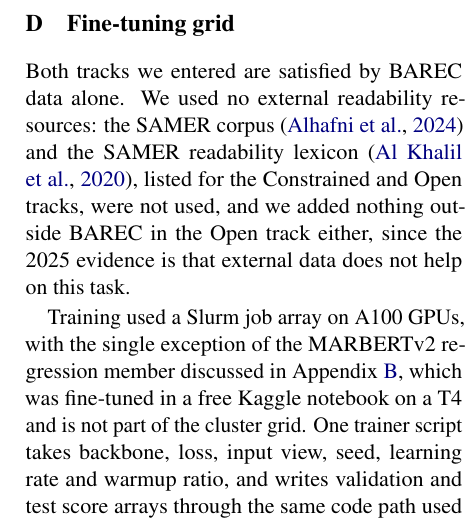
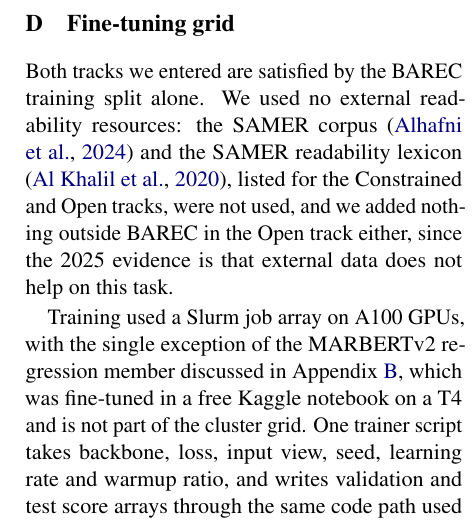
Before and after one commit to thylinao1/barec-2026-readability, a LaTeX paper (paper/main.tex, which reads paper/appendix.tex): part of one column of page 8 of 9, cut so that both start at the same text. Compiled offline with pdfLaTeX.

Commit message:
docs: resync appendix and PDF
Co-Authored-By: Claude Opus 5 (1M context) <noreply@anthropic.com>
Claude-Session: https://claude.ai/code/session_01SKLJ82CsqgNkdrxNd2Lds2

```diff
--- a/paper/appendix.tex
+++ b/paper/appendix.tex
@@ -150,7 +150,7 @@ below.}
 \end{table*}
 
 
-Both tracks we entered are satisfied by BAREC data alone. We used no external readability resources: the SAMER corpus \citep{alhafni-etal-2024-samer} and the SAMER readability lexicon \citep{al-khalil-etal-2020-large}, listed for the Constrained and Open tracks, were not used, and we added nothing outside BAREC in the Open track either, since the 2025 evidence is that external data does not help on this task.
+Both tracks we entered are satisfied by the BAREC training split alone. We used no external readability resources: the SAMER corpus \citep{alhafni-etal-2024-samer} and the SAMER readability lexicon \citep{al-khalil-etal-2020-large}, listed for the Constrained and Open tracks, were not used, and we added nothing outside BAREC in the Open track either, since the 2025 evidence is that external data does not help on this task.
 
 Training used a Slurm job array on A100 GPUs, with the single exception of the MARBERTv2
 regression member discussed in Appendix~\ref{app:negative}, which was fine-tuned in a free
```
Also changed, not shown: paper/thylinao_BAREC2026.pdf.
